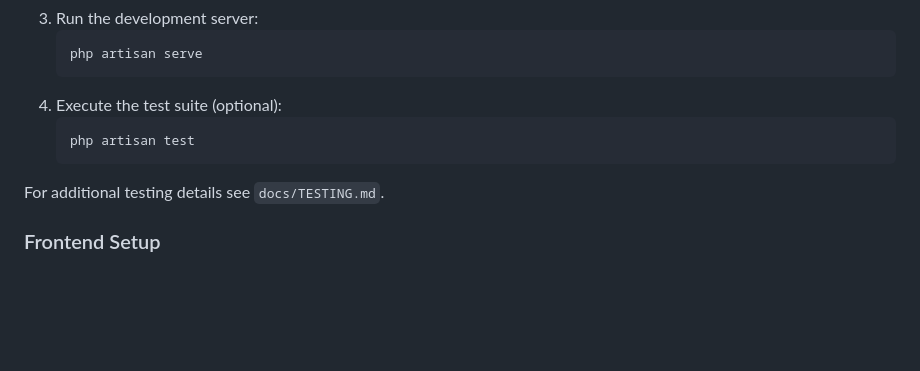
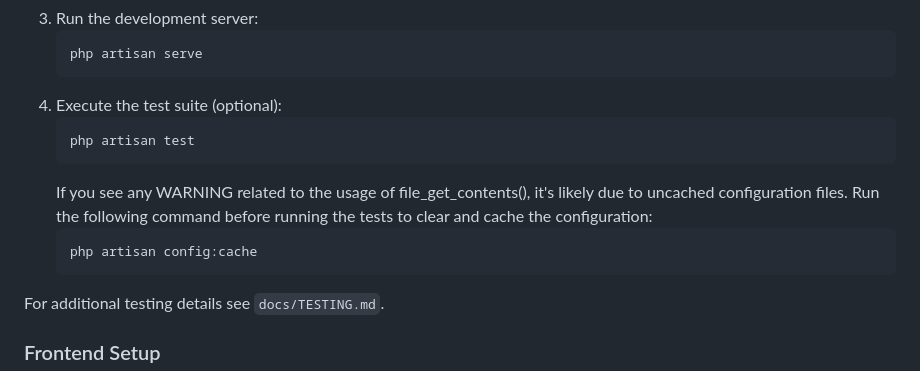
Before and after one commit to icher06/mars-rover-mission, a Markdown page: README.md, the part around the change. Drawn GitHub-style; blank space fills up the shorter version.

````diff
--- a/README.md
+++ b/README.md
@@ -170,6 +170,11 @@ The mission state — including the rover's last known position, final orientati
    ```bash
    php artisan test
    ```
+   If you see any WARNING related to the usage of file_get_contents(), it's likely due to uncached configuration files.
+   Run the following command before running the tests to clear and cache the configuration:
+   ```
+   php artisan config:cache
+   ```
 For additional testing details see `docs/TESTING.md`.
 
 ### Frontend Setup
````
